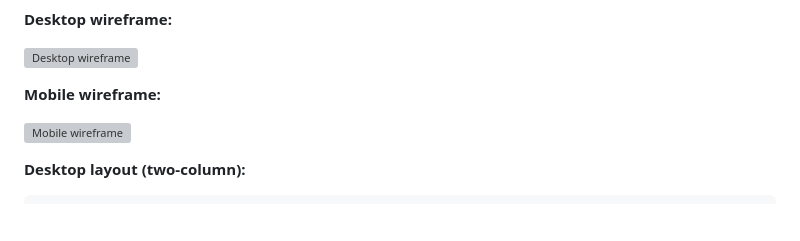
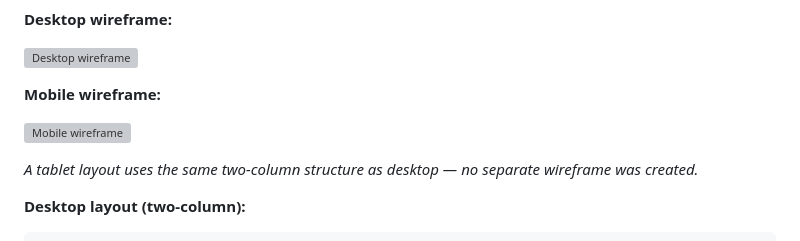
Before and after one commit to Anasztazia12/business-card-generator, a Markdown page: README.md, the part around the change. Rendered like a GitHub page; blank space fills up the shorter version; grey boxes are pictures that could not be loaded.

Commit message:
Add note about tablet layout structure to README.md

````diff
--- a/README.md
+++ b/README.md
@@ -157,6 +157,8 @@ These wireframes were created during the planning stage to map out the layout be
 
 ![Mobile wireframe](assets/images/mobile-wireframe.png)
 
+*A tablet layout uses the same two-column structure as desktop — no separate wireframe was created.*
+
 **Desktop layout (two-column):**
 
 ```text
````
